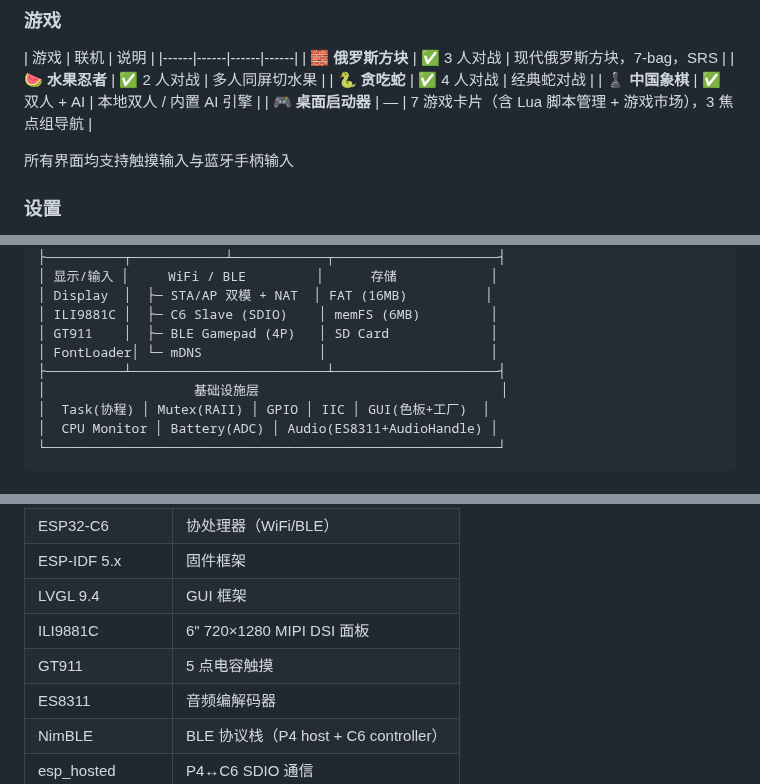
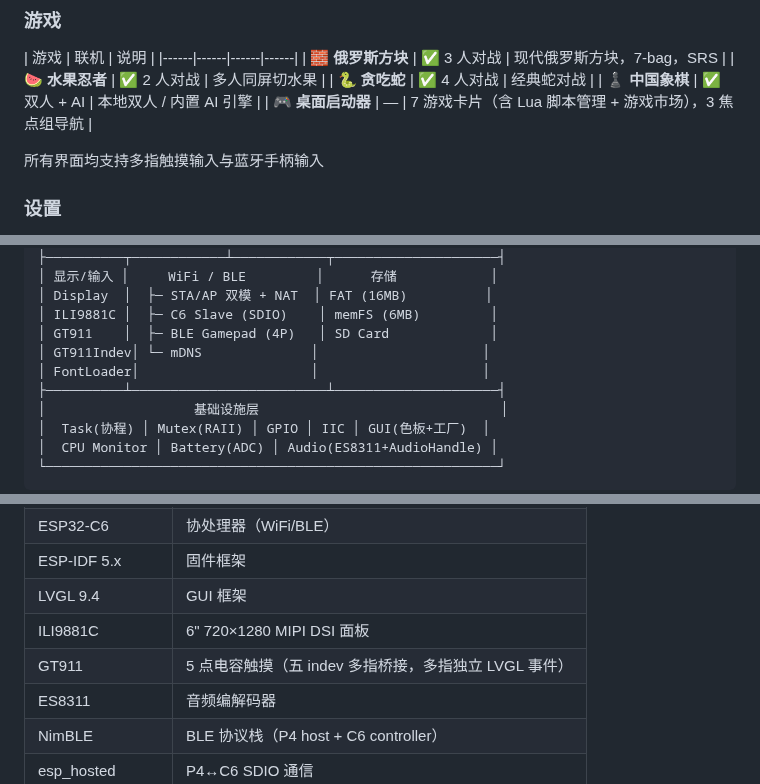
Before and after one commit to loouwiit/The-Defect, a Markdown page: readme.md, 3 parts joined by grey strips. Drawn GitHub-style.

```diff
--- a/readme.md
+++ b/readme.md
@@ -161,7 +162,7 @@ ESP32-C6 (协处理器)
 | ♟️ **中国象棋** | ✅ 双人 + AI | 本地双人 / 内置 AI 引擎 |
 | 🎮 **桌面启动器** | — | 7 游戏卡片（含 Lua 脚本管理 + 游戏市场），3 焦点组导航 |
 
-所有界面均支持触摸输入与蓝牙手柄输入
+所有界面均支持多指触摸输入与蓝牙手柄输入
 
 ### 设置
 - **游戏市场** — 浏览并下载社区 Lua 游戏（截图网格 + 详情 + 下载运行/本地运行），桌面第七张卡片进入
@@ -222,7 +223,8 @@ ESP32-C6 (协处理器)
 │ Display  │  ├─ STA/AP 双模 + NAT  │ FAT (16MB)          │
 │ ILI9881C │  ├─ C6 Slave (SDIO)    │ memFS (6MB)         │
 │ GT911    │  ├─ BLE Gamepad (4P)   │ SD Card             │
-│ FontLoader│ └─ mDNS               │                     │
+│ GT911Indev│ └─ mDNS              │                     │
+│ FontLoader│                      │                     │
 ├──────────┴─────────────────────────┴─────────────────────┤
 │                   基础设施层                               │
 │  Task(协程) │ Mutex(RAII) │ GPIO │ IIC │ GUI(色板+工厂)  │
@@ -239,7 +241,7 @@ ESP32-C6 (协处理器)
 | ESP-IDF 5.x | 固件框架 |
 | LVGL 9.4 | GUI 框架 |
 | ILI9881C | 6" 720×1280 MIPI DSI 面板 |
-| GT911 | 5 点电容触摸 |
+| GT911 | 5 点电容触摸（五 indev 多指桥接，多指独立 LVGL 事件） |
 | ES8311 | 音频编解码器 |
 | NimBLE | BLE 协议栈（P4 host + C6 controller） |
 | esp_hosted | P4↔C6 SDIO 通信 |
```
Also changed, not shown: other parts of readme.md (+2 -1 lines), AGENTS.md (+34 -3 lines).
